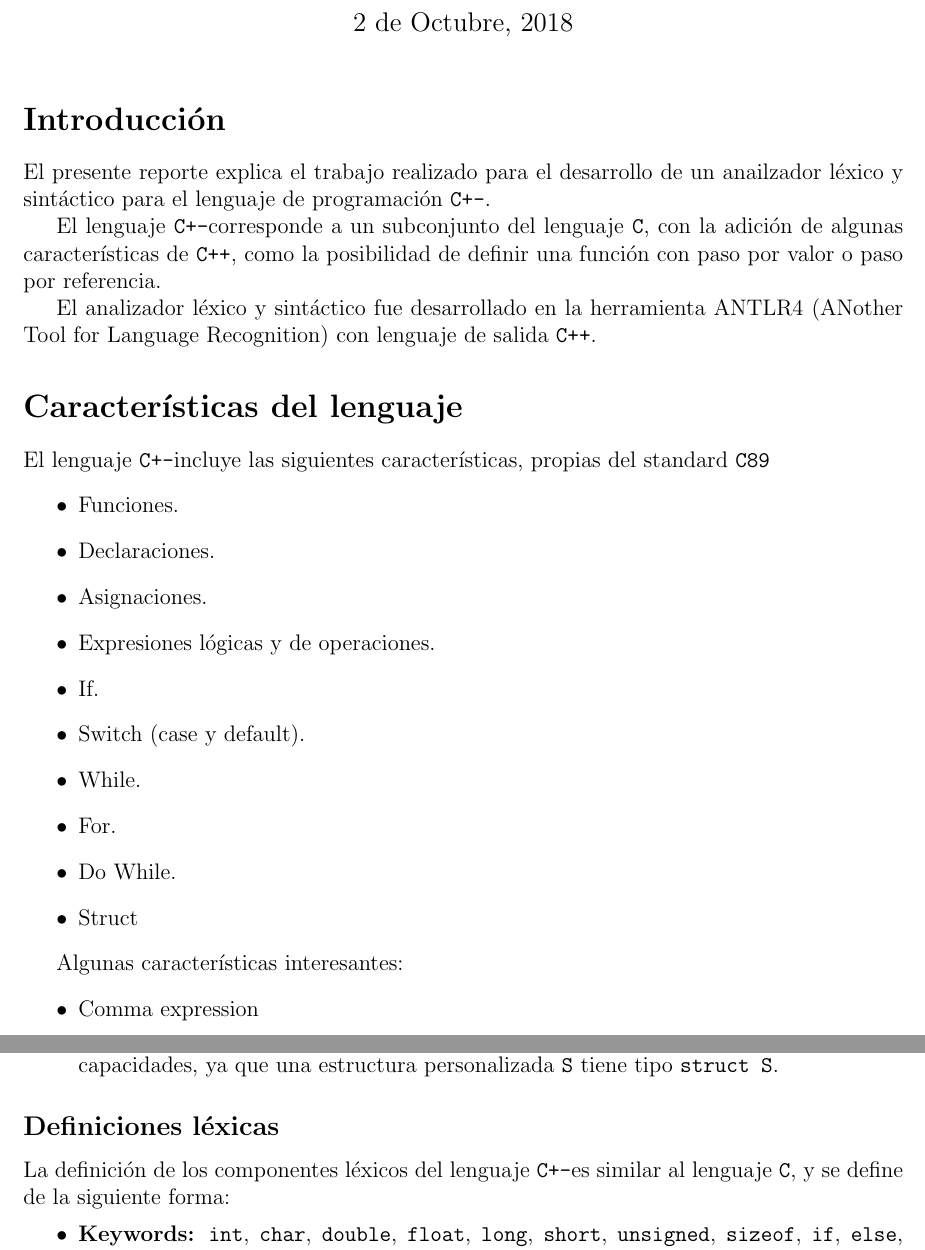
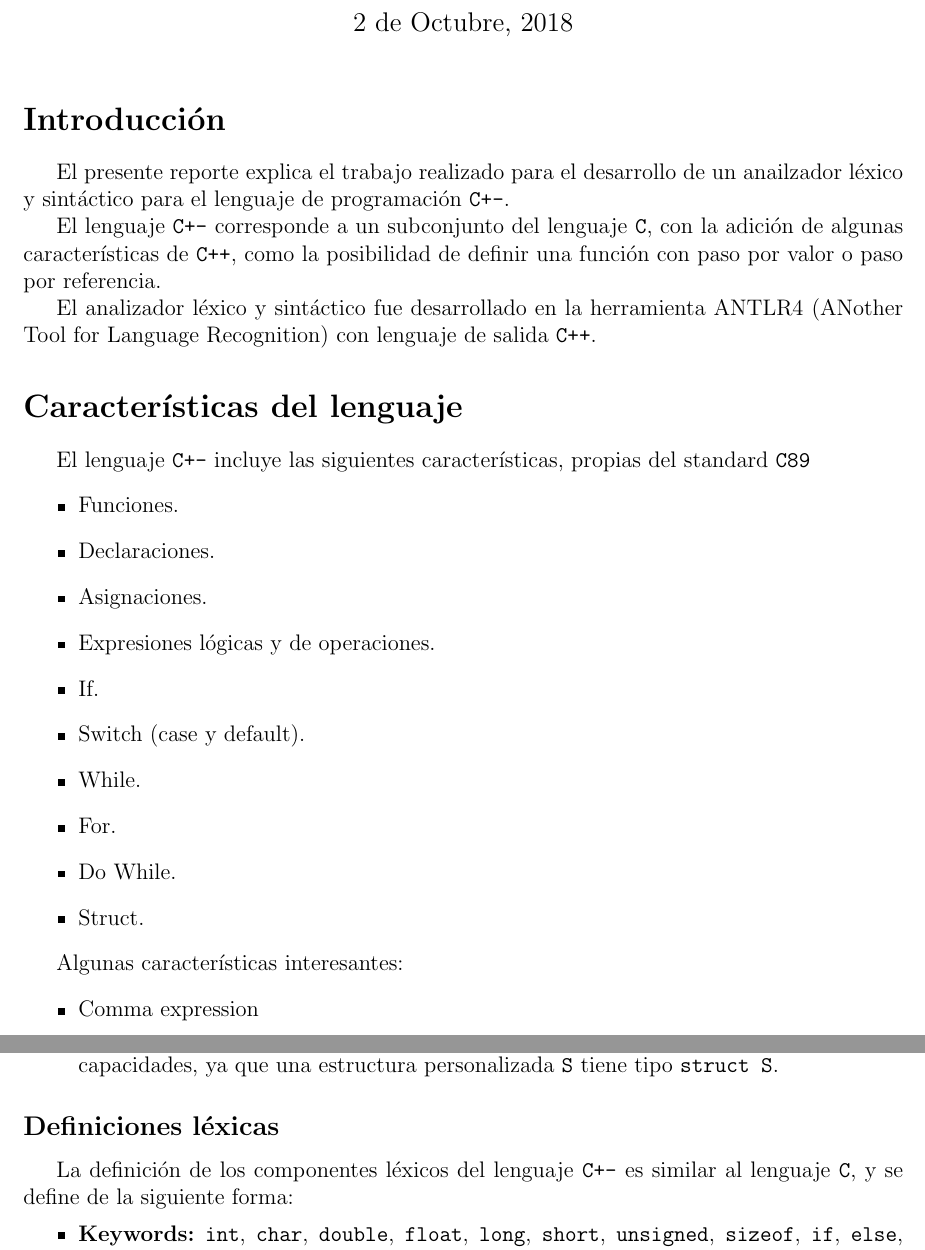
Before and after one commit to matgreco/Cmm-Compiler, a LaTeX document (Informe/Informe.tex): two parts of pages 1 and 2 of 9, joined at a grey line, cut so that both start at the same text. Compiled offline with pdfLaTeX.

Commit message:
pdf final

```diff
--- a/Informe/Informe.tex
+++ b/Informe/Informe.tex
@@ -1,5 +1,6 @@
 \documentclass[12pt]{article}
     \usepackage[margin=1in]{geometry}
+    \usepackage[spanish,es-lcroman]{babel}
     \usepackage{amsmath,amsthm,amssymb,amsfonts}
 
     \newcommand{\Cp}{\texttt{C+-}}
@@ -27,14 +28,14 @@
     \section*{Introducci\'on}
     El presente reporte explica el trabajo realizado para el desarrollo de un anailzador l\'exico y sint\'actico para el lenguaje de programaci\'on \Cp.
 
-El lenguaje \Cp corresponde a un subconjunto del lenguaje \C, con la adici\'on de algunas caracter\'isticas de \Cpp, como la posibilidad de definir una funci\'on con paso por valor o paso por referencia.
+    El lenguaje \texttt{C+-} corresponde a un subconjunto del lenguaje \C, con la adici\'on de algunas caracter\'isticas de \Cpp, como la posibilidad de definir una funci\'on con paso por valor o paso por referencia.
 
     El analizador l\'exico y sint\'actico fue desarrollado en la herramienta ANTLR4 (ANother Tool for Language Recognition) con lenguaje de salida \Cpp.
 
 
     \section*{Caracter\'isticas del lenguaje}
 
-El lenguaje \Cp incluye las siguientes caracter\'isticas, propias del standard \texttt{C89}
+    El lenguaje \texttt{C+-} incluye las siguientes caracter\'isticas, propias del standard \texttt{C89}
     \begin{itemize}
         \item Funciones.
         \item Declaraciones.
@@ -45,7 +46,7 @@ El lenguaje \Cp incluye las siguientes caracter\'isticas, propias del standard \
         \item While.
         \item For.
         \item Do While.
-    \item Struct
+        \item Struct.
     \end{itemize}
 
     Algunas caracter\'isticas interesantes:
@@ -69,7 +70,7 @@ Algunas caracter\'isticas interesantes:
 
     \subsection*{Definiciones l\'exicas}
 
-La definici\'on de los componentes l\'exicos del lenguaje \Cp es similar al lenguaje \C, y se define de la siguiente forma:
+    La definici\'on de los componentes l\'exicos del lenguaje \texttt{C+-} es similar al lenguaje \C, y se define de la siguiente forma:
     \begin{itemize}
         \item \textbf{Keywords:} \texttt{int}, \texttt{char}, \texttt{double}, \texttt{float}, \texttt{long}, \texttt{short}, \texttt{unsigned}, \texttt{sizeof}, \texttt{if}, \texttt{else}, \texttt{while}, \texttt{for}, \texttt{break}, \texttt{continue}, \texttt{true}, \texttt{false}, \texttt{struct}, \texttt{void}, \texttt{return}, \texttt{switch}, \texttt{case}, \texttt{default}, \texttt{do}. Tienen el mismo uso que en \C.
         \item \textbf{Identificadores:} Puede componerse de letras, n\'umeros y guiones bajos, pero no pueden empezar con un n\'umero.
```
Also changed, not shown: Informe/Informe.pdf, Informe/Informe.tex (6 more changed lines). Lines whose indentation alone changed are shown as unchanged.
